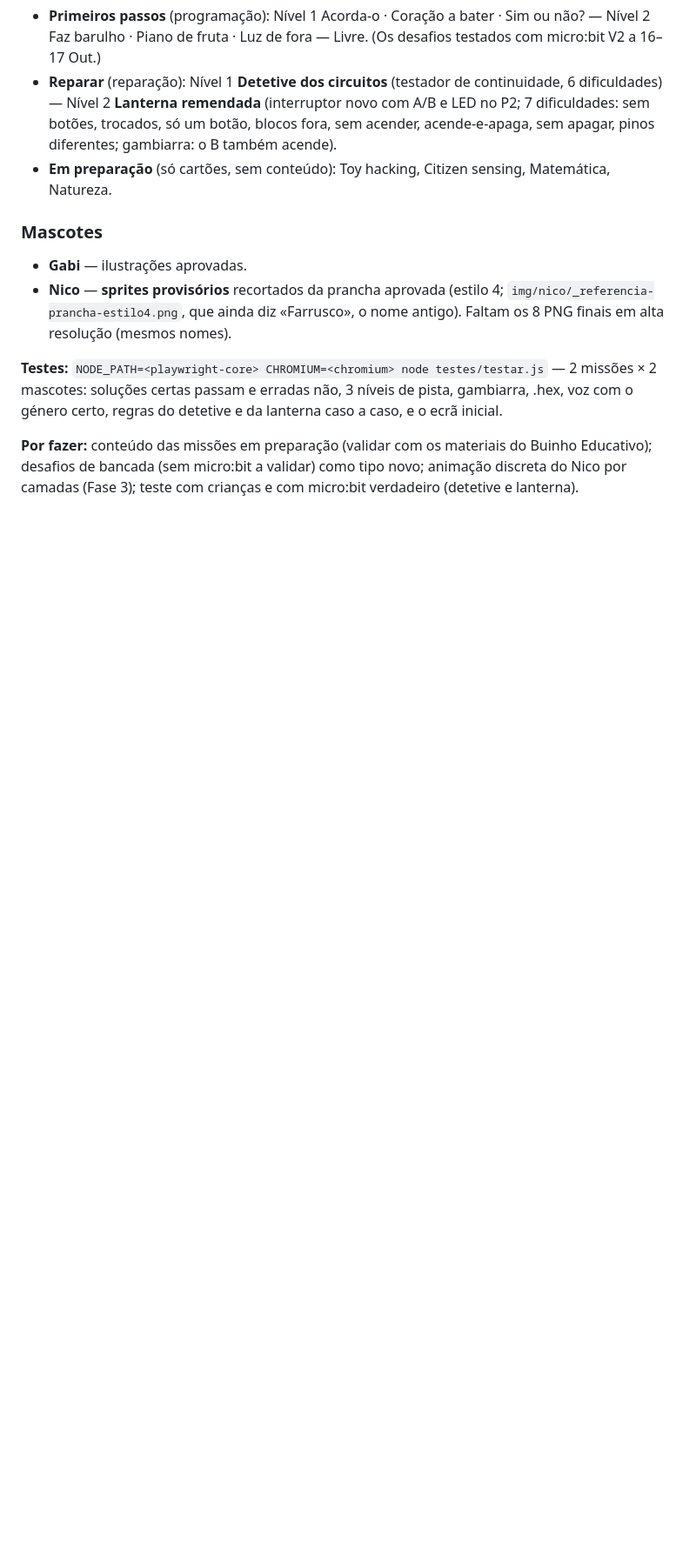
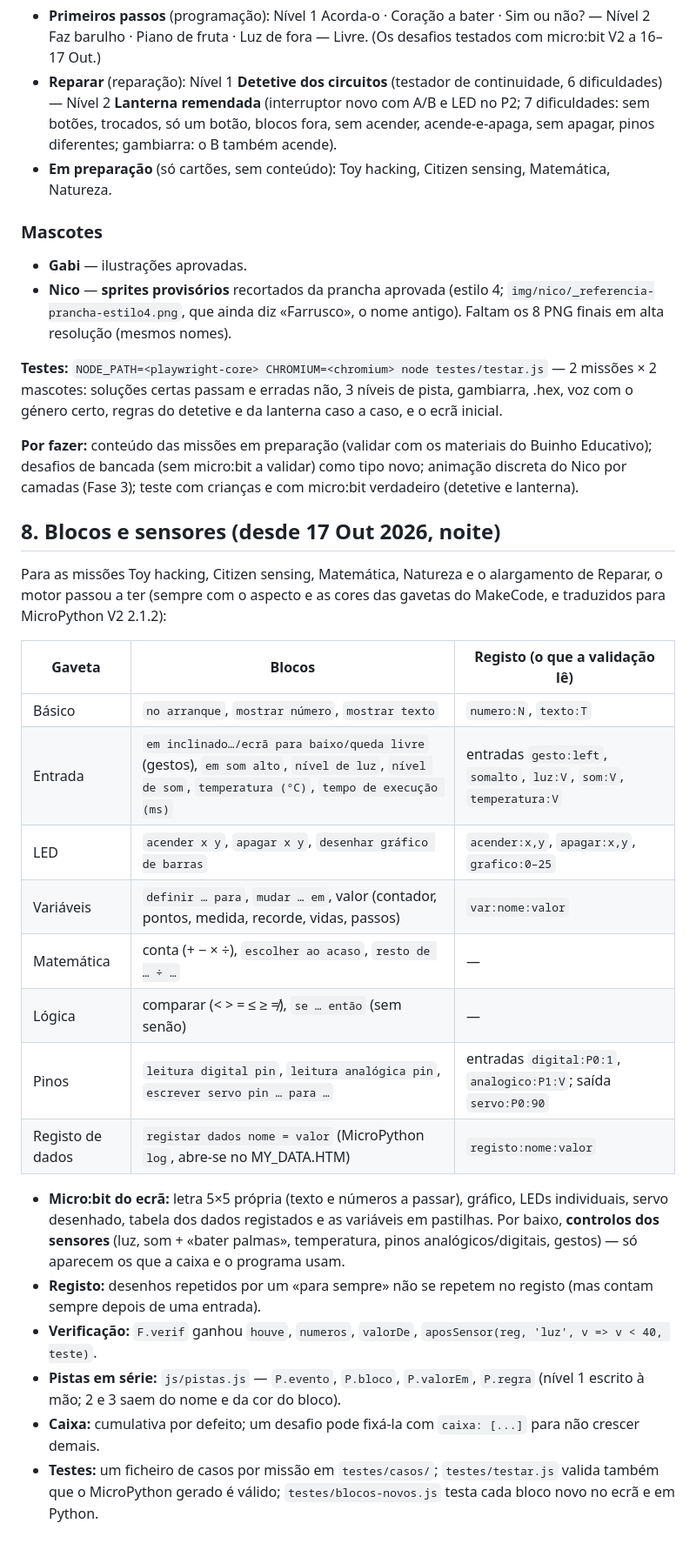
Before and after one commit to Buinho-Creative-Hub/faisca, a Markdown page: desafios/PLATAFORMA-GABI.md, the part around the change. Shown at 87% size. Rendered like a GitHub page; blank space fills up the shorter version.

Commit message:
docs(desafios): new blocks and sensors
Co-Authored-By: Claude Opus 5.5 <noreply@anthropic.com>
Claude-Session: https://claude.ai/code/session_01YbanAB2kqznJ23adUqE7bZ

```diff
--- a/desafios/PLATAFORMA-GABI.md
+++ b/desafios/PLATAFORMA-GABI.md
@@ -239,3 +239,30 @@ e da lanterna caso a caso, e o ecrã inicial.
 **Por fazer:** conteúdo das missões em preparação (validar com os materiais do Buinho Educativo); desafios de bancada
 (sem micro:bit a validar) como tipo novo; animação discreta do Nico por camadas (Fase 3); teste com crianças e com
 micro:bit verdadeiro (detetive e lanterna).
+
+## 8. Blocos e sensores (desde 17 Out 2026, noite)
+
+Para as missões Toy hacking, Citizen sensing, Matemática, Natureza e o alargamento de Reparar, o motor passou a ter
+(sempre com o aspecto e as cores das gavetas do MakeCode, e traduzidos para MicroPython V2 2.1.2):
+
+| Gaveta | Blocos | Registo (o que a validação lê) |
+|---|---|---|
+| Básico | `no arranque`, `mostrar número`, `mostrar texto` | `numero:N`, `texto:T` |
+| Entrada | `em inclinado…/ecrã para baixo/queda livre` (gestos), `em som alto`, `nível de luz`, `nível de som`, `temperatura (°C)`, `tempo de execução (ms)` | entradas `gesto:left`, `somalto`, `luz:V`, `som:V`, `temperatura:V` |
+| LED | `acender x y`, `apagar x y`, `desenhar gráfico de barras` | `acender:x,y`, `apagar:x,y`, `grafico:0–25` |
+| Variáveis | `definir … para`, `mudar … em`, valor (contador, pontos, medida, recorde, vidas, passos) | `var:nome:valor` |
+| Matemática | conta (+ − × ÷), `escolher ao acaso`, `resto de … ÷ …` | — |
+| Lógica | comparar (< > = ≤ ≥ ≠), `se … então` (sem senão) | — |
+| Pinos | `leitura digital pin`, `leitura analógica pin`, `escrever servo pin … para …` | entradas `digital:P0:1`, `analogico:P1:V`; saída `servo:P0:90` |
+| Registo de dados | `registar dados nome = valor` (MicroPython `log`, abre-se no MY_DATA.HTM) | `registo:nome:valor` |
+
+- **Micro:bit do ecrã:** letra 5×5 própria (texto e números a passar), gráfico, LEDs individuais, servo desenhado,
+  tabela dos dados registados e as variáveis em pastilhas. Por baixo, **controlos dos sensores** (luz, som + «bater
+  palmas», temperatura, pinos analógicos/digitais, gestos) — só aparecem os que a caixa e o programa usam.
+- **Registo:** desenhos repetidos por um «para sempre» não se repetem no registo (mas contam sempre depois de uma entrada).
+- **Verificação:** `F.verif` ganhou `houve`, `numeros`, `valorDe`, `aposSensor(reg, 'luz', v => v < 40, teste)`.
+- **Pistas em série:** `js/pistas.js` — `P.evento`, `P.bloco`, `P.valorEm`, `P.regra` (nível 1 escrito à mão; 2 e 3
+  saem do nome e da cor do bloco).
+- **Caixa:** cumulativa por defeito; um desafio pode fixá-la com `caixa: [...]` para não crescer demais.
+- **Testes:** um ficheiro de casos por missão em `testes/casos/`; `testes/testar.js` valida também que o MicroPython
+  gerado é válido; `testes/blocos-novos.js` testa cada bloco novo no ecrã e em Python.
```
